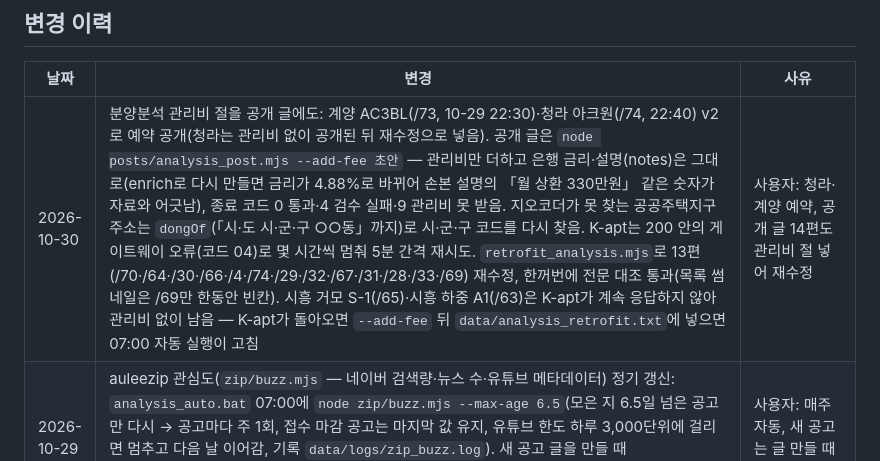
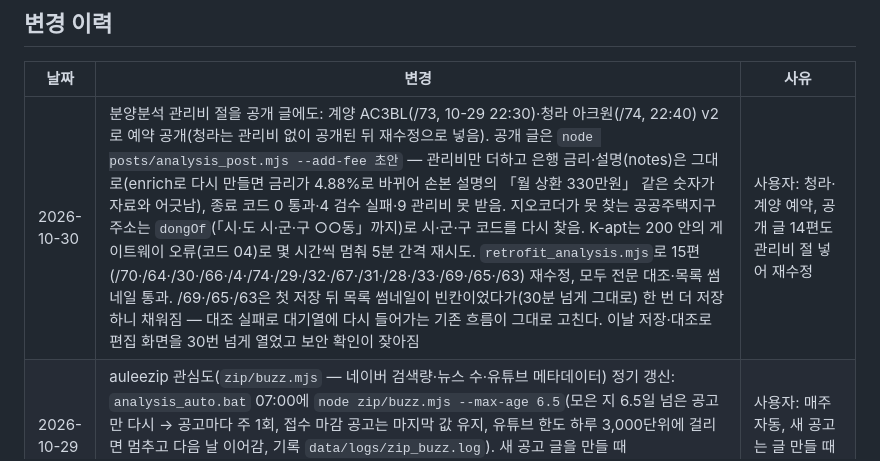
Before and after one commit to juholee97/cheongyak_blog, a Markdown page: CLAUDE.md, the part around the change. Drawn GitHub-style.

Commit message:
Record retrofit of the two Siheung analysis posts
Co-Authored-By: Claude Opus 5.5 <noreply@anthropic.com>

```diff
--- a/CLAUDE.md
+++ b/CLAUDE.md
@@ -24,7 +24,7 @@
 ## 변경 이력
 | 날짜 | 변경 | 사유 |
 |------|------|------|
-| 2026-10-30 | 분양분석 관리비 절을 공개 글에도: 계양 AC3BL(/73, 10-29 22:30)·청라 아크원(/74, 22:40) v2로 예약 공개(청라는 관리비 없이 공개된 뒤 재수정으로 넣음). 공개 글은 `node posts/analysis_post.mjs --add-fee 초안` — 관리비만 더하고 은행 금리·설명(notes)은 그대로(enrich로 다시 만들면 금리가 4.88%로 바뀌어 손본 설명의 「월 상환 330만원」 같은 숫자가 자료와 어긋남), 종료 코드 0 통과·4 검수 실패·9 관리비 못 받음. 지오코더가 못 찾는 공공주택지구 주소는 `dongOf`(「시·도 시·군·구 ○○동」까지)로 시·군·구 코드를 다시 찾음. K-apt는 200 안의 게이트웨이 오류(코드 04)로 몇 시간씩 멈춰 5분 간격 재시도. `retrofit_analysis.mjs`로 13편(/70·/64·/30·/66·/4·/74·/29·/32·/67·/31·/28·/33·/69) 재수정, 한꺼번에 전문 대조 통과(목록 썸네일은 /69만 한동안 빈칸). 시흥 거모 S-1(/65)·시흥 하중 A1(/63)은 K-apt가 계속 응답하지 않아 관리비 없이 남음 — K-apt가 돌아오면 `--add-fee` 뒤 `data/analysis_retrofit.txt`에 넣으면 07:00 자동 실행이 고침 | 사용자: 청라·계양 예약, 공개 글 14편도 관리비 절 넣어 재수정 |
+| 2026-10-30 | 분양분석 관리비 절을 공개 글에도: 계양 AC3BL(/73, 10-29 22:30)·청라 아크원(/74, 22:40) v2로 예약 공개(청라는 관리비 없이 공개된 뒤 재수정으로 넣음). 공개 글은 `node posts/analysis_post.mjs --add-fee 초안` — 관리비만 더하고 은행 금리·설명(notes)은 그대로(enrich로 다시 만들면 금리가 4.88%로 바뀌어 손본 설명의 「월 상환 330만원」 같은 숫자가 자료와 어긋남), 종료 코드 0 통과·4 검수 실패·9 관리비 못 받음. 지오코더가 못 찾는 공공주택지구 주소는 `dongOf`(「시·도 시·군·구 ○○동」까지)로 시·군·구 코드를 다시 찾음. K-apt는 200 안의 게이트웨이 오류(코드 04)로 몇 시간씩 멈춰 5분 간격 재시도. `retrofit_analysis.mjs`로 15편(/70·/64·/30·/66·/4·/74·/29·/32·/67·/31·/28·/33·/69·/65·/63) 재수정, 모두 전문 대조·목록 썸네일 통과. /69·/65·/63은 첫 저장 뒤 목록 썸네일이 빈칸이었다가(30분 넘게 그대로) 한 번 더 저장하니 채워짐 — 대조 실패로 대기열에 다시 들어가는 기존 흐름이 그대로 고친다. 이날 저장·대조로 편집 화면을 30번 넘게 열었고 보안 확인이 잦아짐 | 사용자: 청라·계양 예약, 공개 글 14편도 관리비 절 넣어 재수정 |
 | 2026-10-29 | auleezip 관심도(`zip/buzz.mjs` — 네이버 검색량·뉴스 수·유튜브 메타데이터) 정기 갱신: `analysis_auto.bat` 07:00에 `node zip/buzz.mjs --max-age 6.5`(모은 지 6.5일 넘은 공고만 다시 → 공고마다 주 1회, 접수 마감 공고는 마지막 값 유지, 유튜브 한도 하루 3,000단위에 걸리면 멈추고 다음 날 이어감, 기록 `data/logs/zip_buzz.log`). 새 공고 글을 만들 때 `zip/post.mjs --only 번호`가 관심도를 모은 적 없는 공고는 먼저 모음(`collect` 함수). 그전에는 10-28에 한 번 모은 값이 그대로 글에 남아 있었음 | 사용자: 매주 자동, 새 공고는 글 만들 때도 |
 | 2026-10-29 | 달력 종류 필터를 두 줄로: 「주택 종류」(아파트·오피스텔·도시형·빌라·기타) × 「공고 종류」(분양·무순위·임의공급·민간임대·청년안심주택·LH·SH 임대 유형), 두 줄 다 켜진 공고만 보임 — 한 줄일 땐 「아파트」만 켜면 아파트 무순위·임대가 빠져 서울 10월이 0건이었음(새 필터 16건). 집 종류는 자료에 없어 공고 종류로 정함(`calendar.js` HOUSE_APT: 청약홈 무순위·임의공급·민간임대(이름에 오피스텔이면 오피스텔), LH·SH 건설임대·장기전세·미리내집 = 아파트, 매입임대·사회주택·수요자맞춤형·청년안심주택·모르는 새 종류 = 빌라·기타). 저장값은 새 이름(`cheongyak-house-off`·`cheongyak-notice-off`) — 예전 `cheongyak-kinds-off`는 안 읽음. 이 세션에선 headless Chromium이 연결 시간 초과라 사용자 터미널에서 `TISTORY_HEADED=1`·`TISTORY_PROFILE=data\tistory-profile-2`로 `apply_skin.mjs --apply --file images/calendar.js` 적용, 라이브에서 두 줄 확인 | 사용자: 아파트 필터에 아무것도 안 나옴, 부동산 종류와 공고 종류 분리 |
 | 2026-10-29 | 분양분석 v2 관리비 절(가정 계산) + 은행 금리 자동 갱신: ECOS_KEY 등록으로 `node posts/money.mjs --rates` → 2026년 9월 주담대 4.88%. `posts/kapt_fee.mjs` — K-apt(공공데이터포털 단지 목록 AptListService4·기본정보 AptBasisInfoServiceV5·공용관리비 AptCmnuseManageCostServiceV3 17항목·개별사용료 AptIndvdlzManageCostServiceV3 10항목)에서 같은 시·군·구 최근 10년 입주·100세대 이상·평균 전용 40㎡ 이상 단지 최대 5곳의 한 달 관리비 ÷ 주거전용면적 합(privArea — 부과면적 kaptMarea는 공급면적 기준인 단지가 있음) → 전용 ㎡당 중간값 × 전용면적. 달은 지난달부터 거슬러 새 단지 3곳 중 값이 있는 달. 저장 `data/kapt/`(목록 90일·기본정보 365일·관리비 계속, 빈 값은 7일), 가드 `datago`, 초당 제한(429)·200 안의 게이트웨이 오류는 다시 물음. `analysis_post.mjs` addV2가 `f.fee`를 붙이고 돈 절에 「관리비는 얼마쯤 나올까」·따져 볼 점에 관리비 줄, 검수가 중간값·범위 재계산과 주택형별 금액을 대조. 샘플 `drafts/analysis_2026000373_fee.json`(강동 3,404원/㎡ — 59㎡ 월 약 20만원)·`analysis_2026000530_fee.json`(계양 3,081원/㎡ — 84㎡ 월 약 26만원). 공개 글 14편은 fee 자료가 없어 그대로 | 사용자: ECOS 키·K-apt 활용신청 완료 |
```
